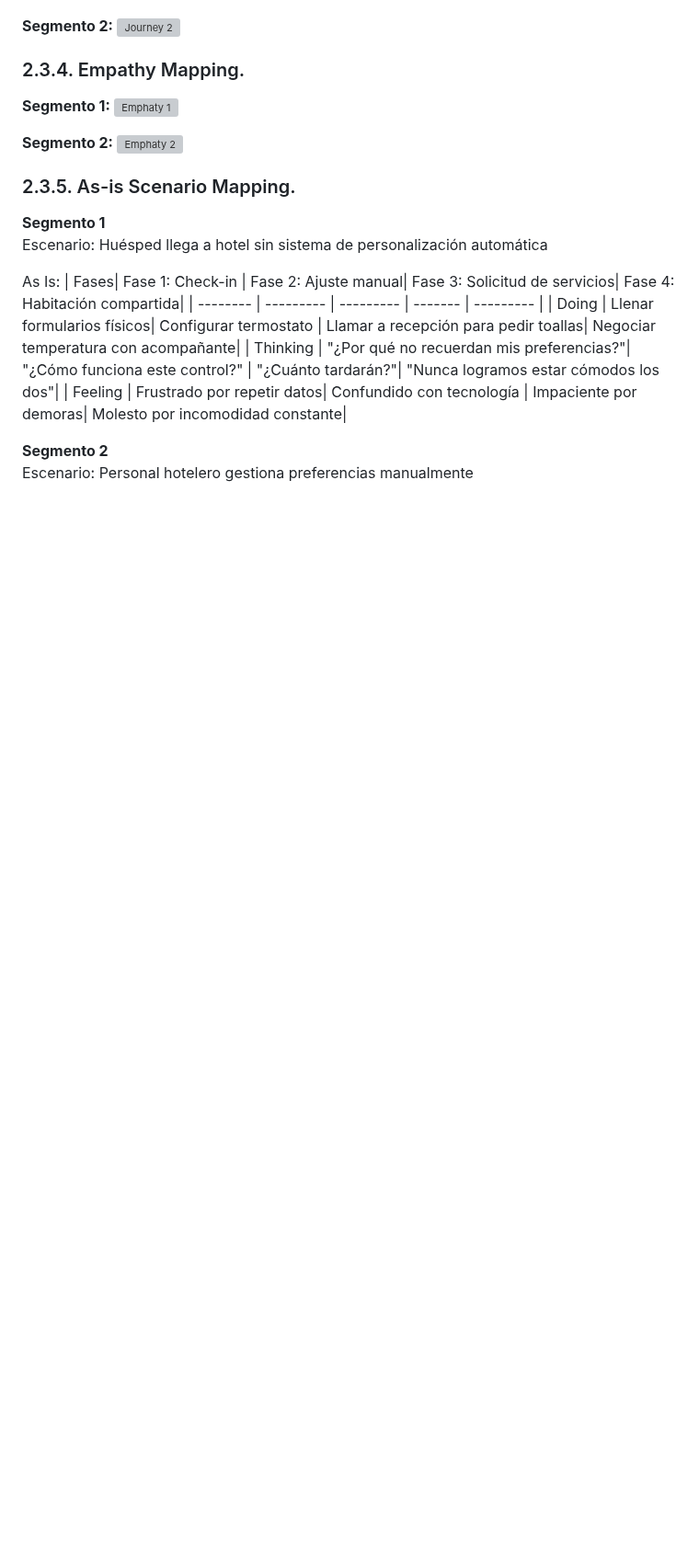
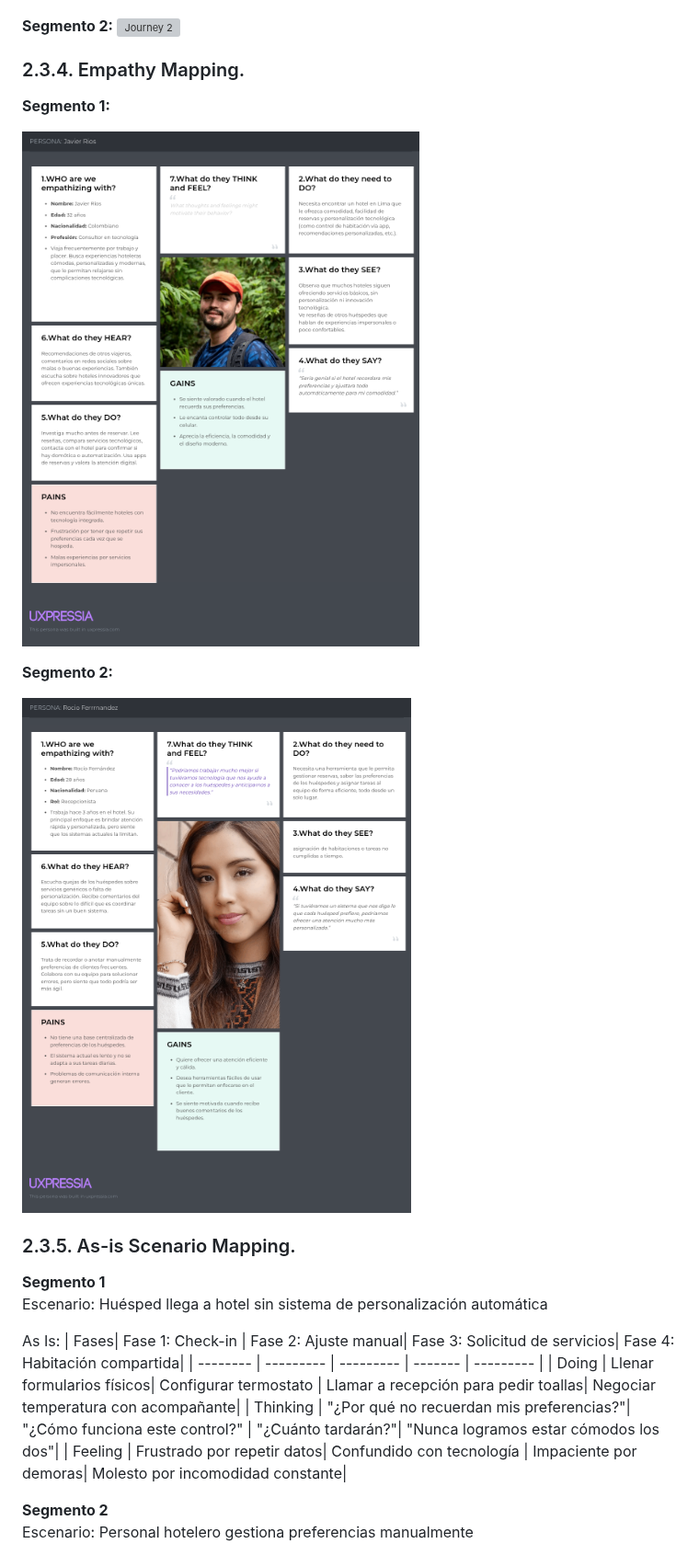
Before and after one commit to SoftCore-App-Web-1ASI0730-2510-4395/CustomHost, a Markdown page: README.md, the part around the change. Shown at 92% size. Rendered like a GitHub page; blank space fills up the shorter version; grey boxes are pictures that could not be loaded.

Commit message:
fix: chapter 2.3.4 documentation

```diff
--- a/README.md
+++ b/README.md
@@ -527,12 +527,15 @@ Why would they invite others?
 ![Journey 2](Assets/img/Chapter-1/journey%202.png)
 
 ### 2.3.4. Empathy Mapping.
+
 **Segmento 1:**
-![Emphaty 1](Assets/img/Chapter-1/empathy%201.png)
+
+![Emphaty 1](Assets/img/chapter-1/empathy%201.png)
 
 
 **Segmento 2:**
-![Emphaty 2](Assets/img/Chapter-1/emphaty%202.png)
+
+![Emphaty 2](Assets/img/chapter-1/emphaty%202.png)
 
 ### 2.3.5. As-is Scenario Mapping.
 
```
